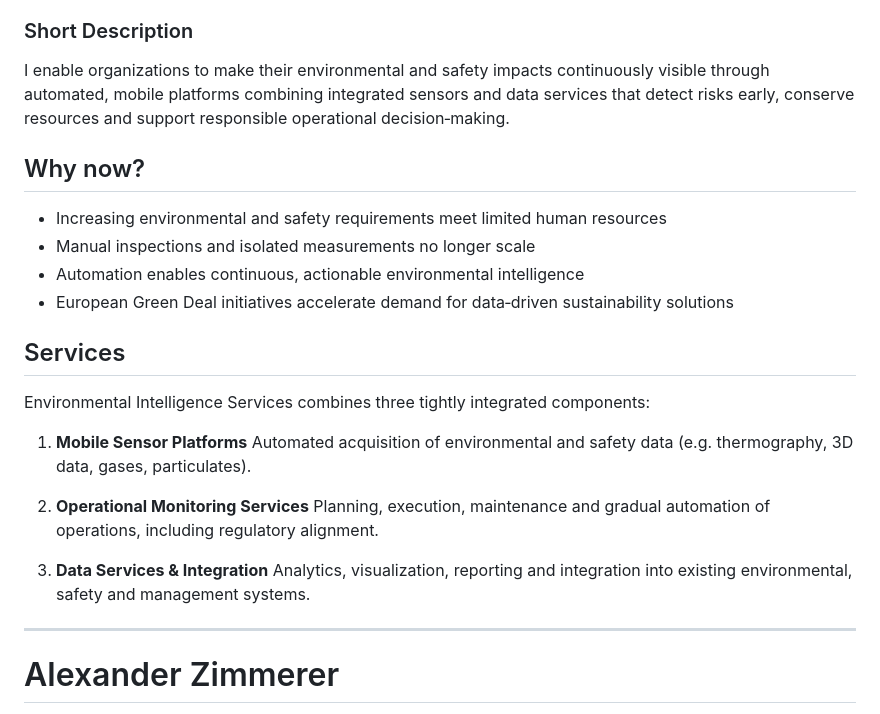
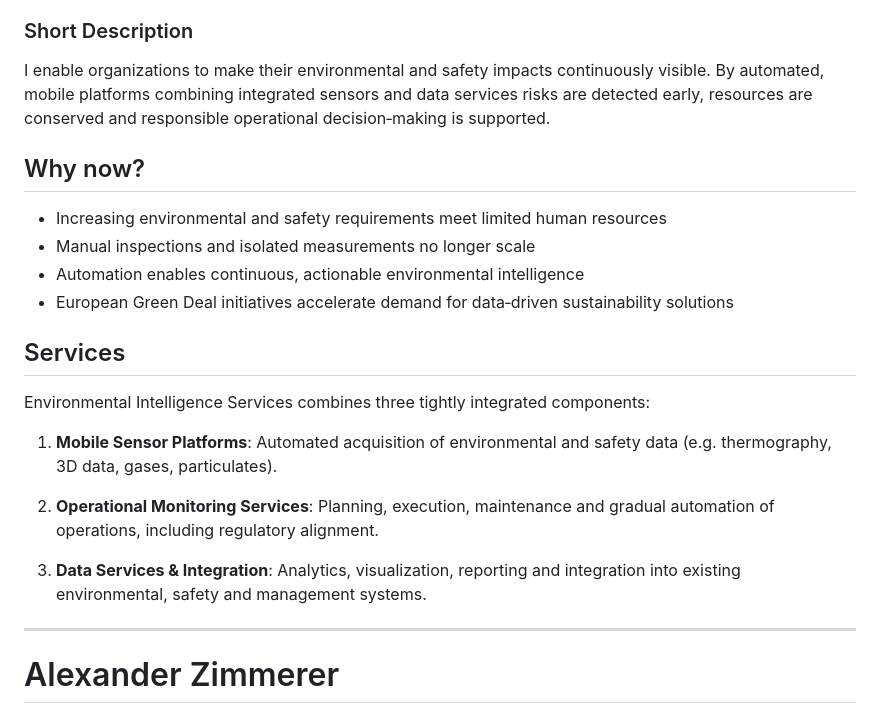
Before and after one commit to AlZi-88/alzi-88.github.io, a Markdown page: README_EN.md, the part around one of its changes. GitHub-like rendering.

```diff
--- a/README_EN.md
+++ b/README_EN.md
@@ -15,7 +15,7 @@ permalink: /en/
 > Companies, partners and early adopters are explicitly invited to **[co‑create and shape](https://forms.gle/CkmjEnmpQj6yFt3P7)** its evolution.
 
 ### Short Description
-I enable organizations to make their environmental and safety impacts continuously visible through automated, mobile platforms combining integrated sensors and data services that detect risks early, conserve resources and support responsible operational decision‑making.
+I enable organizations to make their environmental and safety impacts continuously visible. By automated, mobile platforms combining integrated sensors and data services risks are detected early, resources are conserved and responsible operational decision‑making is supported.
 
 ## Why now?
 
@@ -28,14 +28,14 @@ I enable organizations to make their environmental and safety impacts continuous
 
 Environmental Intelligence Services combines three tightly integrated components:
 
-1. **Mobile Sensor Platforms**
- Automated acquisition of environmental and safety data (e.g. thermography, 3D data, gases, particulates).
+1. **Mobile Sensor Platforms**:
+Automated acquisition of environmental and safety data (e.g. thermography, 3D data, gases, particulates).
 
-2. **Operational Monitoring Services**
- Planning, execution, maintenance and gradual automation of operations, including regulatory alignment.
+2. **Operational Monitoring Services**:
+Planning, execution, maintenance and gradual automation of operations, including regulatory alignment.
 
-3. **Data Services & Integration**
- Analytics, visualization, reporting and integration into existing environmental, safety and management systems.
+3. **Data Services & Integration**:
+Analytics, visualization, reporting and integration into existing environmental, safety and management systems.
 
 ---
 
```
Also changed, not shown: other parts of README_EN.md (+4 -7 lines), Readme.md (+13 -15 lines).
